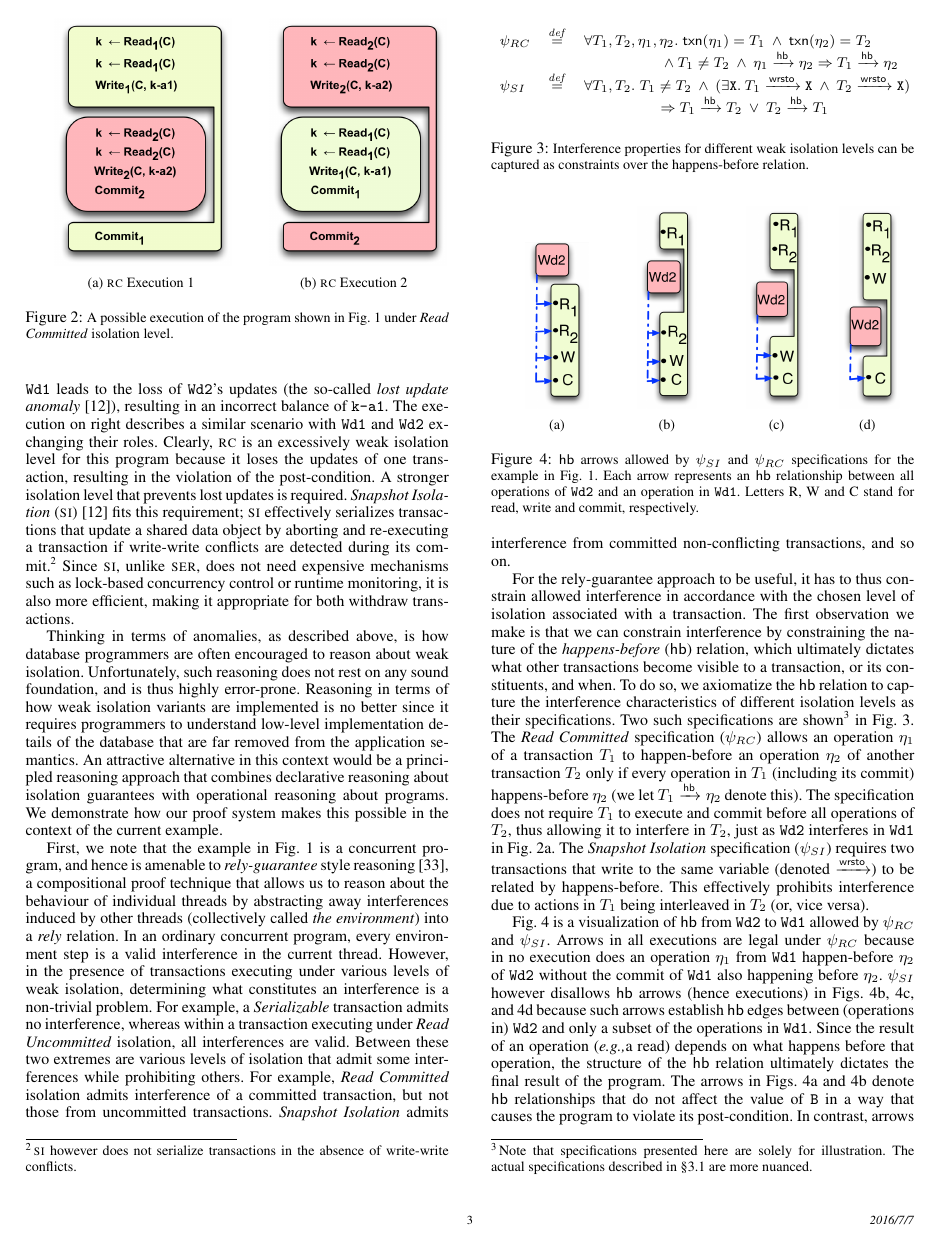
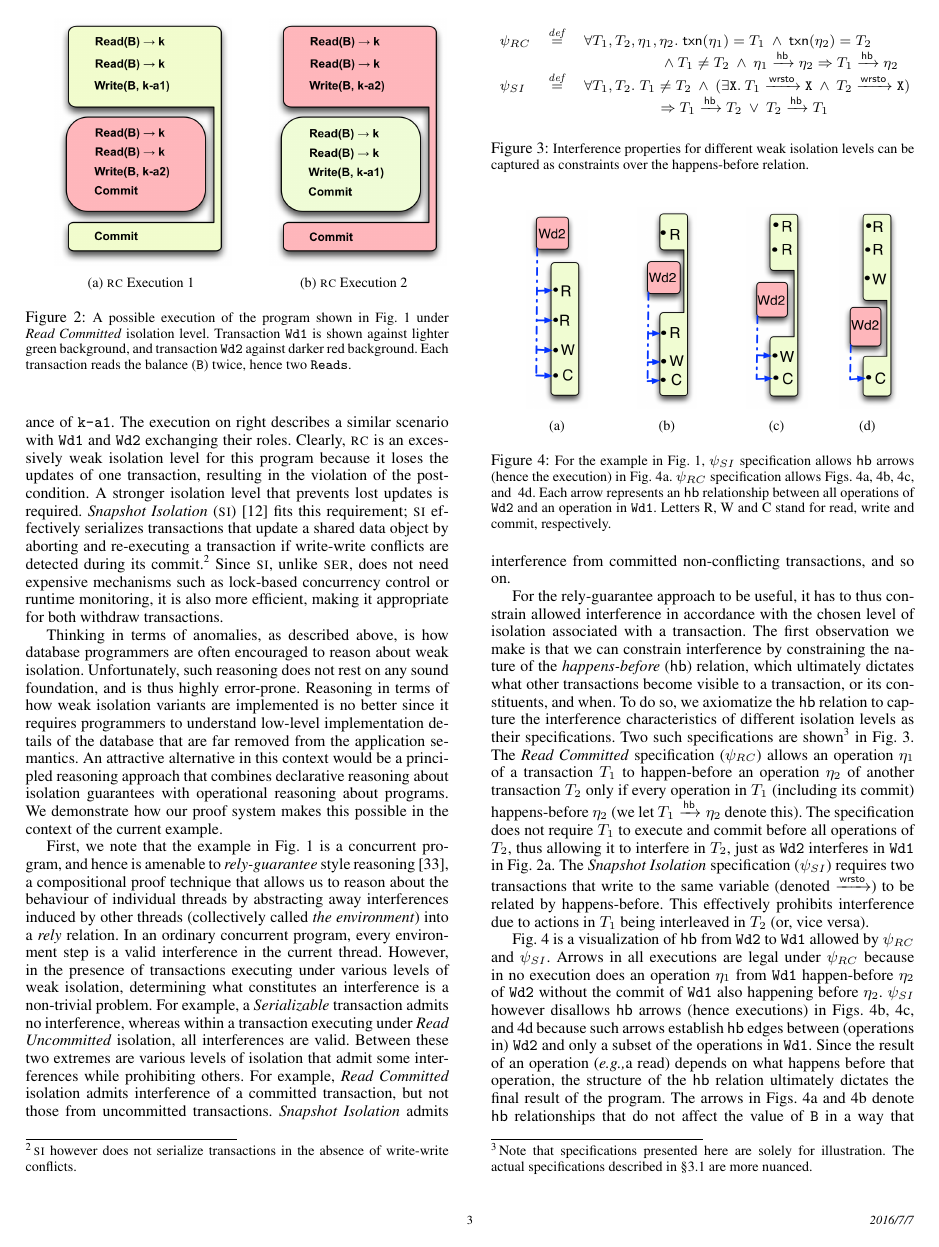
Before and after one commit to gowthamk/RGTxnPaper, a LaTeX paper (popl17.tex, which reads motivation.tex): page 3 of 14. Compiled offline with pdfLaTeX; a missing font is replaced by an installed copy or a similar font.

Commit message:
Fixed Figs. 2 and 4.

```diff
--- a/motivation.tex
+++ b/motivation.tex
@@ -74,7 +74,10 @@ store, such as a conventional RDBMS.
   \includegraphics[scale=0.6]{Figures/motiv-eg-1-b}
 }
 \caption{\small A possible execution of the program shown in Fig.~\ref{fig:motiv-eg-1} under
-  \iso{Read Committed} isolation level.}
+  \iso{Read Committed} isolation level. Transaction \C{Wd1} is shown
+  against lighter green background, and transaction \C{Wd2} against
+  darker red background. Each transaction reads the balance (\C{B})
+  twice, hence two \C{Reads}.}
 \label{fig:rc-ex}
 \end{figure}
 
@@ -89,16 +84,0 @@ witnessing the uncommitted writes of transaction \C{Wd1}.
-Subsequently committing \C{Wd1} leads to the loss of \C{Wd2}'s updates
-(the so-called \emph{lost update anomaly}~\cite{berenson}), resulting
-in an incorrect balance of \C{k-a1}. The execution on right describes
-a similar scenario with \C{Wd1} and \C{Wd2} exchanging their roles.
-Clearly, {\sc rc} is an excessively weak isolation level for this
-program because it loses the updates of one transaction, resulting in
-the violation of the post-condition.  A stronger isolation level that
-prevents lost updates is required. \iso{Snapshot Isolation} ({\sc
-si})~\cite{berenson} fits this requirement; {\sc si} effectively
-serializes transactions that update a shared data object by aborting
-and re-executing a transaction if write-write conflicts are detected
-during its commit.\footnote{{\sc si} however does not serialize
-transactions in the absence of write-write conflicts.} Since {\sc si},
-unlike {\sc ser}, does not need expensive mechanisms such as
-lock-based concurrency control or runtime monitoring, it is also more
-efficient, making it appropriate for both withdraw transactions.
@@ -105,3 +92,18 @@ efficient, making it appropriate for both withdraw transactions.
+anomaly}~\cite{berenson}), resulting in an incorrect balance of
+\C{k-a1}. The execution on right describes a similar scenario with
+\C{Wd1} and \C{Wd2} exchanging their roles.  Clearly, {\sc rc} is an
+excessively weak isolation level for this program because it loses the
+updates of one transaction, resulting in the violation of the
+post-condition.  A stronger isolation level that prevents lost updates
+is required. \iso{Snapshot Isolation} ({\sc si})~\cite{berenson} fits
+this requirement; {\sc si} effectively serializes transactions that
+update a shared data object by aborting and re-executing a transaction
+if write-write conflicts are detected during its commit.\footnote{{\sc
+si} however does not serialize transactions in the absence of
+write-write conflicts.} Since {\sc si}, unlike {\sc ser}, does not
+need expensive mechanisms such as lock-based concurrency control or
+runtime monitoring, it is also more efficient, making it appropriate
+for both withdraw transactions.
 
 Thinking in terms of anomalies, as described above, is how database
 programmers are often encouraged to reason about weak isolation.
@@ -184,13 +186,13 @@ relation.}
 }
 
 
-\caption{\small $\hbZ$ arrows allowed by $\psi_{SI}$
- and $\psi_{RC}$ specifications
-% (Figs.~\ref{fig:hb-eg-1},~\ref{fig:hb-eg-2},~\ref{fig:hb-eg-3},~\ref{fig:hb-eg-4})
-for the example in Fig.~\ref{fig:motiv-eg-1}. Each
-arrow represents an $\hbZ$ relationship between all operations of
-\C{Wd2} and an operation in \C{Wd1}. Letters R, W and C stand for
-read, write and commit, respectively.}
+\caption{\small For the example in Fig.~\ref{fig:motiv-eg-1},
+$\psi_{SI}$ specification allows $\hbZ$ arrows (hence the execution)
+in Fig.~\ref{fig:hb-eg-1}. $\psi_{RC}$ specification allows
+Figs.~\ref{fig:hb-eg-1},~\ref{fig:hb-eg-2},~\ref{fig:hb-eg-3}, and
+~\ref{fig:hb-eg-4}. Each arrow represents an $\hbZ$ relationship
+between all operations of \C{Wd2} and an operation in \C{Wd1}. Letters
+R, W and C stand for read, write and commit, respectively.}
 \label{fig:motiv-eg-1-hb}
 \vspace*{-8pt}
 \end{figure}
```
Also changed, not shown: Figures/hb-eg-1.png, Figures/hb-eg-2.png, Figures/hb-eg-3.png, Figures/hb-eg-4.png, Figures/motiv-eg-1-a.png, Figures/motiv-eg-1-b.png, motivation.tex (14 more changed lines), 6 other files.
